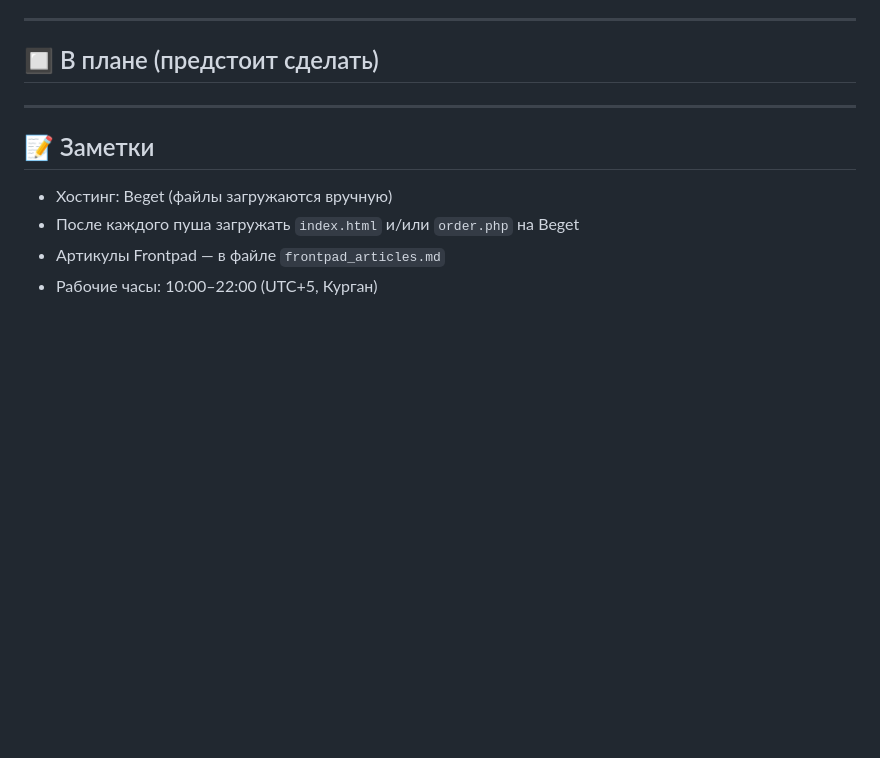
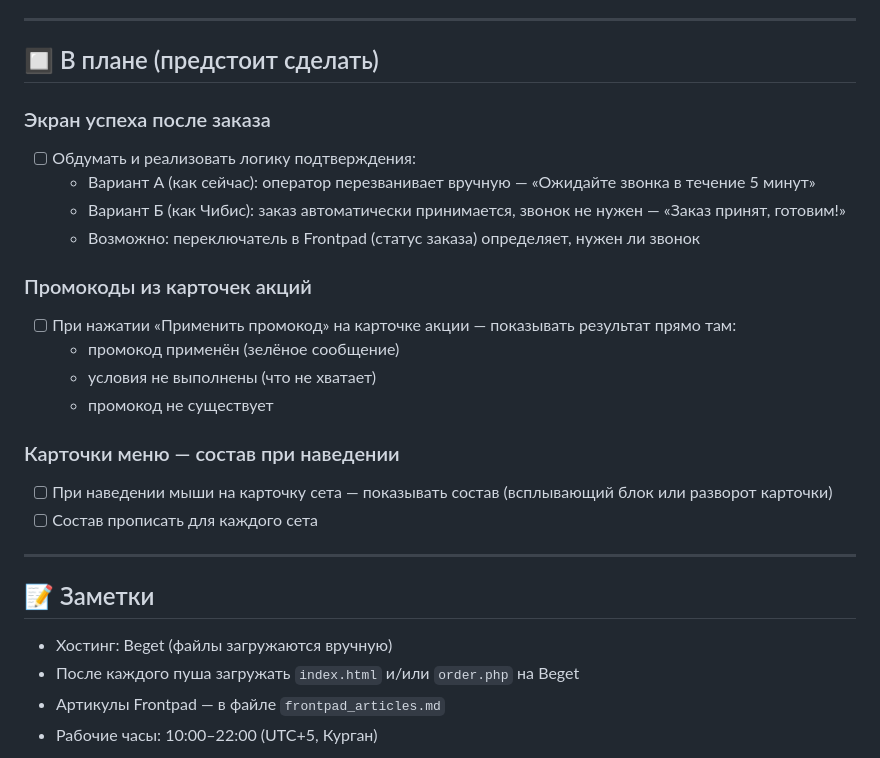
Before and after one commit to angelrastaman153-hue/sushiwithlove-ru, a Markdown page: ПЛАН.md, the part around the change. Rendered like a GitHub page; blank space fills up the shorter version.

Commit message:
docs: план — 3 новые задачи (экран успеха, промокоды, состав сетов при наведении)

```diff
--- a/ПЛАН.md
+++ b/ПЛАН.md
@@ -64,7 +64,21 @@
 
 ## 🔲 В плане (предстоит сделать)
 
-<!-- Добавляй сюда новые задачи -->
+### Экран успеха после заказа
+- [ ] Обдумать и реализовать логику подтверждения:
+  - Вариант А (как сейчас): оператор перезванивает вручную — «Ожидайте звонка в течение 5 минут»
+  - Вариант Б (как Чибис): заказ автоматически принимается, звонок не нужен — «Заказ принят, готовим!»
+  - Возможно: переключатель в Frontpad (статус заказа) определяет, нужен ли звонок
+
+### Промокоды из карточек акций
+- [ ] При нажатии «Применить промокод» на карточке акции — показывать результат прямо там:
+  - промокод применён (зелёное сообщение)
+  - условия не выполнены (что не хватает)
+  - промокод не существует
+
+### Карточки меню — состав при наведении
+- [ ] При наведении мыши на карточку сета — показывать состав (всплывающий блок или разворот карточки)
+- [ ] Состав прописать для каждого сета
 
 ---
 
```
